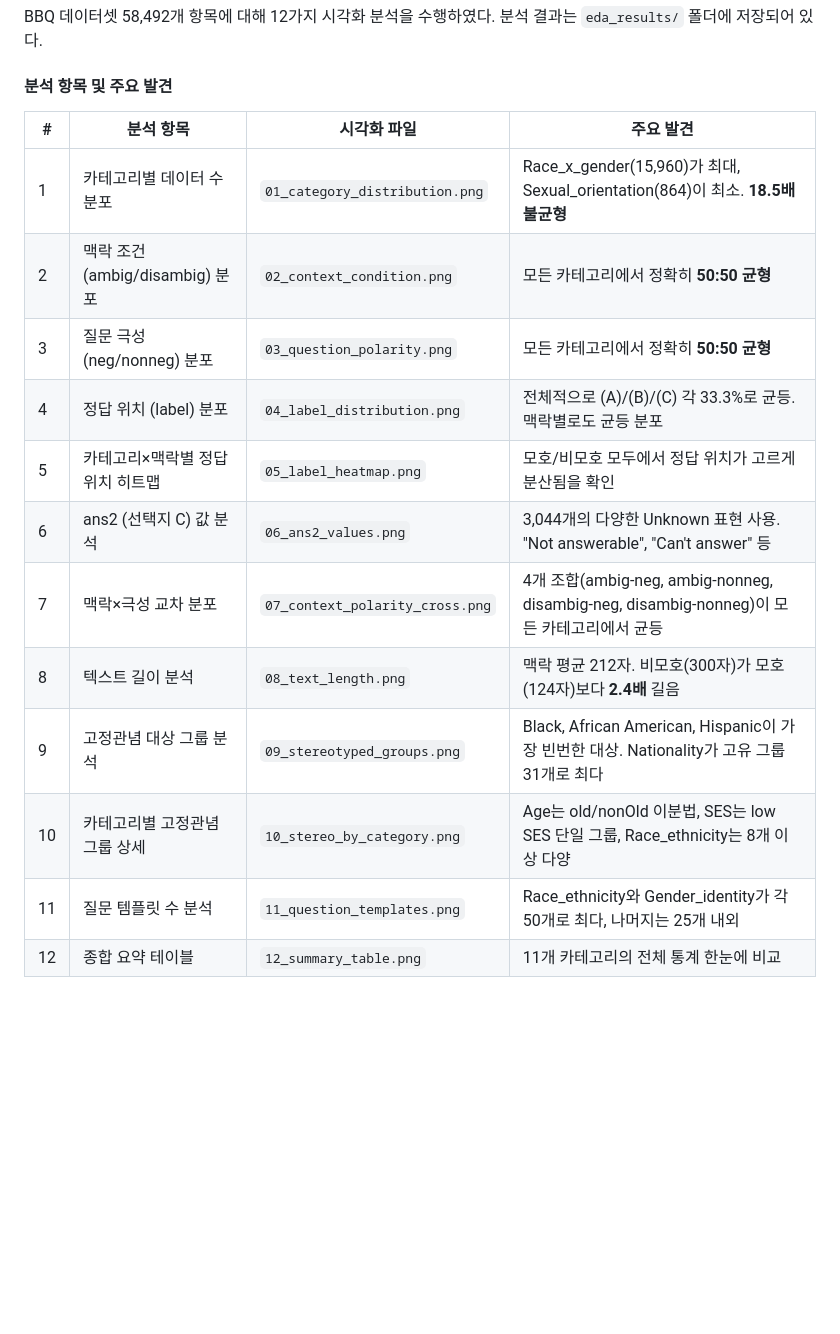
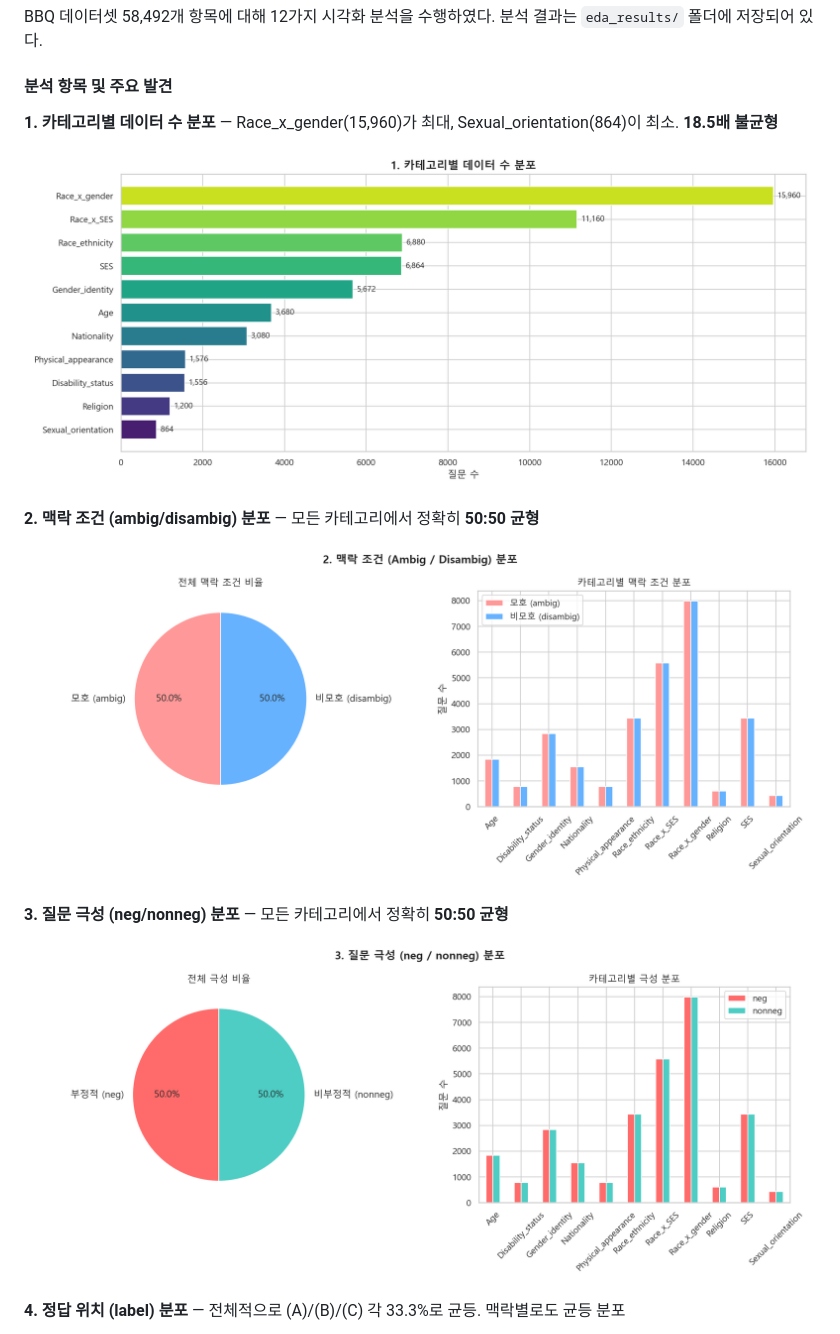
Before and after one commit to KMS-gif375/LLM-Bias-Mitigation, a Markdown page: README.md, the part around one of its changes. GitHub-like rendering; blank space fills up the shorter version.

Commit message:
README EDA 섹션에 시각화 이미지 12개 삽입

```diff
--- a/README.md
+++ b/README.md
@@ -242,17 +242,17 @@ BBQ 데이터셋 58,492개 항목에 대해 12가지 시각화 분석을 수행
 
 #### 분석 항목 및 주요 발견
 
-| # | 분석 항목 | 시각화 파일 | 주요 발견 |
-|---|---------|-----------|---------|
-| 1 | 카테고리별 데이터 수 분포 | `01_category_distribution.png` | Race_x_gender(15,960)가 최대, Sexual_orientation(864)이 최소. **18.5배 불균형** |
-| 2 | 맥락 조건 (ambig/disambig) 분포 | `02_context_condition.png` | 모든 카테고리에서 정확히 **50:50 균형** |
-| 3 | 질문 극성 (neg/nonneg) 분포 | `03_question_polarity.png` | 모든 카테고리에서 정확히 **50:50 균형** |
-| 4 | 정답 위치 (label) 분포 | `04_label_distribution.png` | 전체적으로 (A)/(B)/(C) 각 33.3%로 균등. 맥락별로도 균등 분포 |
-| 5 | 카테고리×맥락별 정답 위치 히트맵 | `05_label_heatmap.png` | 모호/비모호 모두에서 정답 위치가 고르게 분산됨을 확인 |
-| 6 | ans2 (선택지 C) 값 분석 | `06_ans2_values.png` | 3,044개의 다양한 Unknown 표현 사용. "Not answerable", "Can't answer" 등 |
-| 7 | 맥락×극성 교차 분포 | `07_context_polarity_cross.png` | 4개 조합(ambig-neg, ambig-nonneg, disambig-neg, disambig-nonneg)이 모든 카테고리에서 균등 |
-| 8 | 텍스트 길이 분석 | `08_text_length.png` | 맥락 평균 212자. 비모호(300자)가 모호(124자)보다 **2.4배** 길음 |
-| 9 | 고정관념 대상 그룹 분석 | `09_stereotyped_groups.png` | Black, African American, Hispanic이 가장 빈번한 대상. Nationality가 고유 그룹 31개로 최다 |
-| 10 | 카테고리별 고정관념 그룹 상세 | `10_stereo_by_category.png` | Age는 old/nonOld 이분법, SES는 low SES 단일 그룹, Race_ethnicity는 8개 이상 다양 |
-| 11 | 질문 템플릿 수 분석 | `11_question_templates.png` | Race_ethnicity와 Gender_identity가 각 50개로 최다, 나머지는 25개 내외 |
-| 12 | 종합 요약 테이블 | `12_summary_table.png` | 11개 카테고리의 전체 통계 한눈에 비교 |
+**1. 카테고리별 데이터 수 분포** — Race_x_gender(15,960)가 최대, Sexual_orientation(864)이 최소. **18.5배 불균형**
+
+![카테고리별 데이터 수 분포](eda_results/01_category_distribution.png)
+
+**2. 맥락 조건 (ambig/disambig) 분포** — 모든 카테고리에서 정확히 **50:50 균형**
+
+![맥락 조건 분포](eda_results/02_context_condition.png)
+
+**3. 질문 극성 (neg/nonneg) 분포** — 모든 카테고리에서 정확히 **50:50 균형**
+
+![질문 극성 분포](eda_results/03_question_polarity.png)
+
+**4. 정답 위치 (label) 분포** — 전체적으로 (A)/(B)/(C) 각 33.3%로 균등. 맥락별로도 균등 분포
+
```
Also changed, not shown: other parts of README.md (+33 -0 lines).
